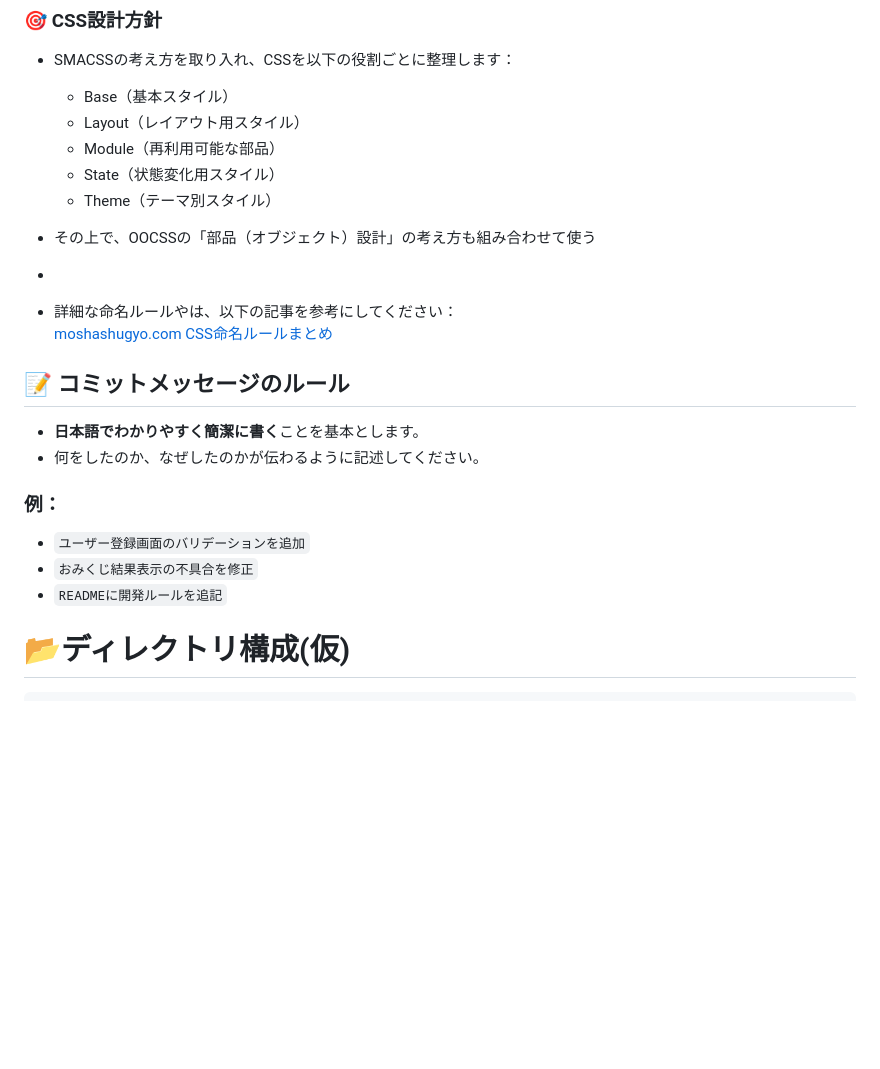
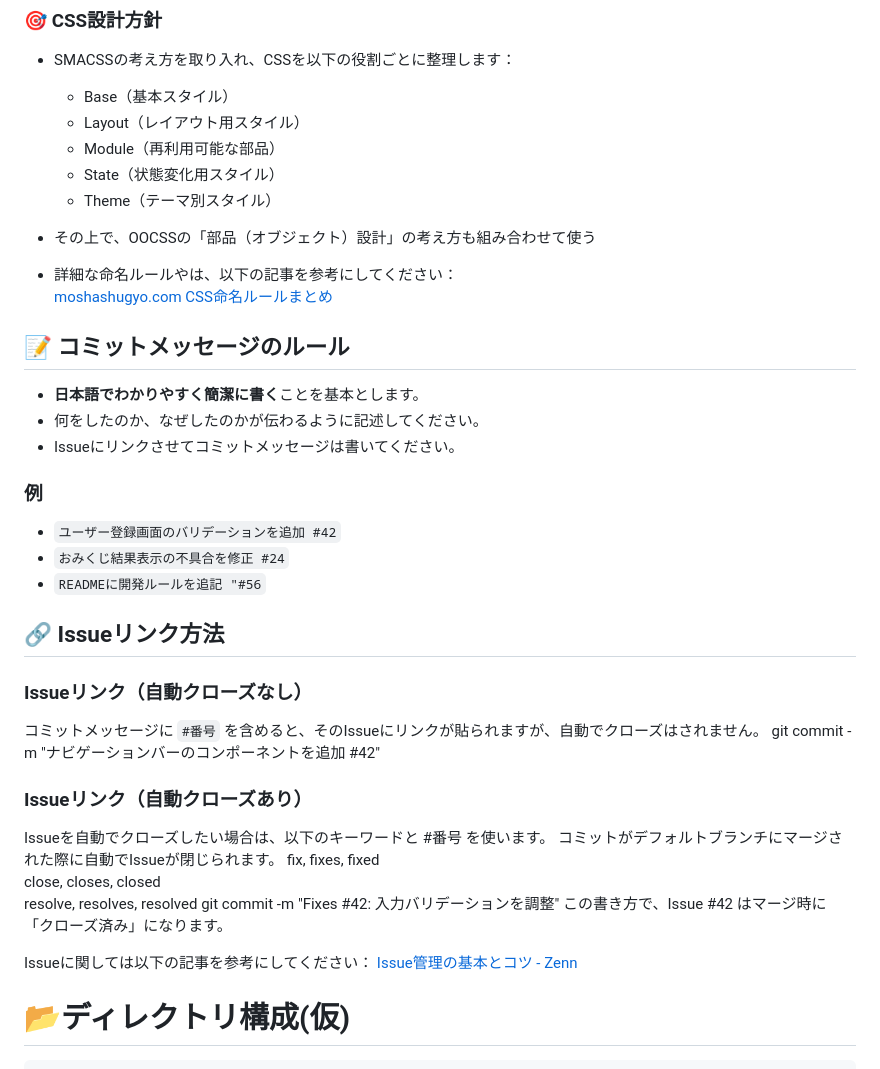
Before and after one commit to team-a1-green/work-space, a Markdown page: README.md, the part around the change. Rendered like a GitHub page; blank space fills up the shorter version.

Commit message:
READMEに開発ルールを追記

````diff
--- a/README.md
+++ b/README.md
@@ -63,7 +63,6 @@ HTML・CSS・Bootstrap・JavaScriptを使った、「おみくじWebアプリ」
   - Theme（テーマ別スタイル）
 
 - その上で、OOCSSの「部品（オブジェクト）設計」の考え方も組み合わせて使う
--
 - 詳細な命名ルールやは、以下の記事を参考にしてください：
   [moshashugyo.com CSS命名ルールまとめ](https://moshashugyo.com/media/css-naming-rules)
 
@@ -71,14 +70,30 @@ HTML・CSS・Bootstrap・JavaScriptを使った、「おみくじWebアプリ」
 
 - **日本語でわかりやすく簡潔に書く**ことを基本とします。
 - 何をしたのか、なぜしたのかが伝わるように記述してください。
+- Issueにリンクさせてコミットメッセージは書いてください。
 
-### 例：
+### 例
+- `ユーザー登録画面のバリデーションを追加 #42`
+- `おみくじ結果表示の不具合を修正 #24`
+- `READMEに開発ルールを追記 "#56`
 
-- `ユーザー登録画面のバリデーションを追加`
-- `おみくじ結果表示の不具合を修正`
-- `READMEに開発ルールを追記`
+## 🔗 Issueリンク方法
 
+### Issueリンク（自動クローズなし）
+コミットメッセージに `#番号` を含めると、そのIssueにリンクが貼られますが、自動でクローズはされません。
+git commit -m "ナビゲーションバーのコンポーネントを追加 #42"
 
+### Issueリンク（自動クローズあり）
+Issueを自動でクローズしたい場合は、以下のキーワードと #番号 を使います。
+コミットがデフォルトブランチにマージされた際に自動でIssueが閉じられます。
+fix, fixes, fixed
+close, closes, closed
+resolve, resolves, resolved
+git commit -m "Fixes #42: 入力バリデーションを調整"
+この書き方で、Issue #42 はマージ時に「クローズ済み」になります。
+
+Issueに関しては以下の記事を参考にしてください：
+[Issue管理の基本とコツ - Zenn](https://zenn.dev/mukkun69n/articles/a375062803b7c4)
 # 📂ディレクトリ構成(仮)
 
 ```
````
